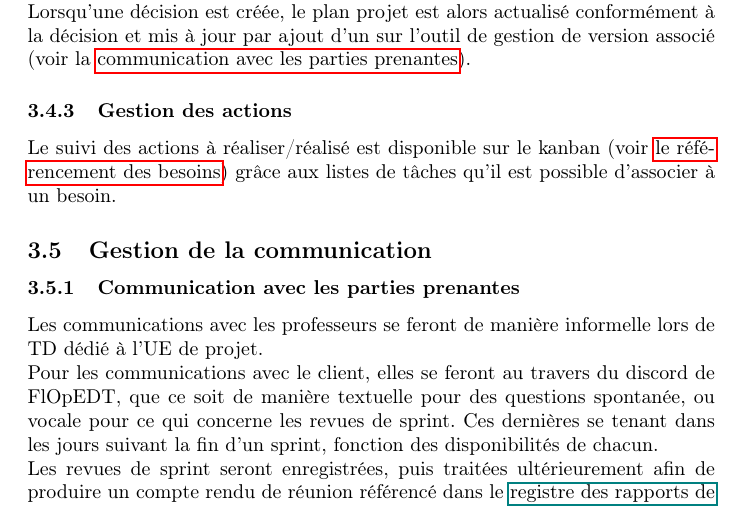
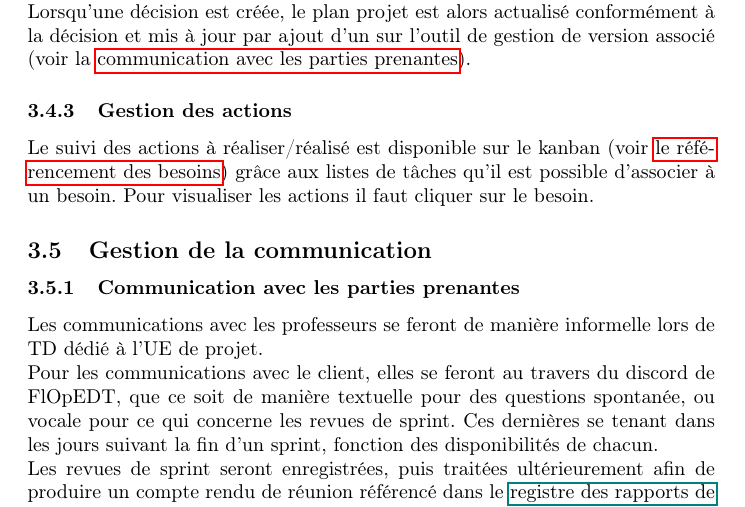
Before and after one commit to Szyckaa/UE-PROJET-DOCS-GESTION, a LaTeX document (plan_management_projet/plan_projet.tex): part of page 11 of 17, cut so that both start at the same text. Compiled offline with pdfLaTeX.

Commit message:
UPDATE gestion des tâche : comment voir les tâches

```diff
--- a/plan_management_projet/plan_projet.tex
+++ b/plan_management_projet/plan_projet.tex
@@ -266,6 +266,7 @@
 
          \begin{subsubsection}{\label{sec:Gestion des actions}Gestion des actions}
              Le suivi des actions à réaliser/réalisé est disponible sur le kanban (voir \hyperref[sec:Référencement des besoins]{le référencement des besoins}) grâce aux listes de tâches qu’il est possible d’associer à un besoin.
+             Pour visualiser les actions il faut cliquer sur le besoin.
          \end{subsubsection}
      \end{subsection}
 
```
